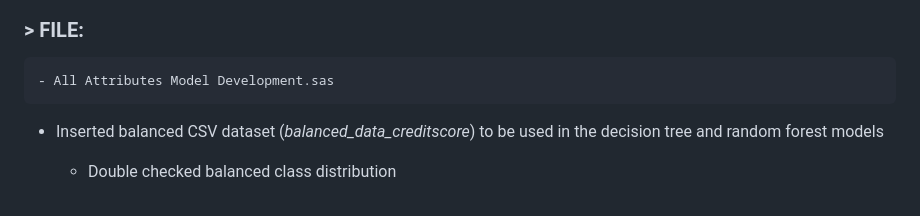
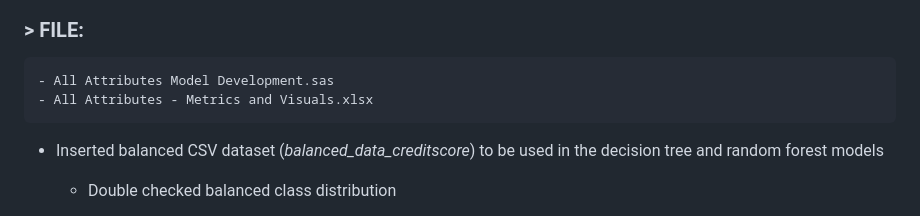
Before and after one commit to juzoff/Credit-Score-Classification-Dataset-Project-Multiclass, a Markdown page: README.md, the part around the change printed below. GitHub-like rendering.

```diff
--- a/README.md
+++ b/README.md
@@ -23,6 +23,7 @@
 ## All Attributes Model Development (Using SAS):
 ### > FILE:
     - All Attributes Model Development.sas
+    - All Attributes - Metrics and Visuals.xlsx
 - Inserted balanced CSV dataset (*balanced_data_creditscore*) to be used in the decision tree and random forest models
   - Double checked balanced class distribution
 - Built and evaluated decision tree and random forest models using all attributes
```
Also changed, not shown: other parts of README.md (+4 -0 lines).
